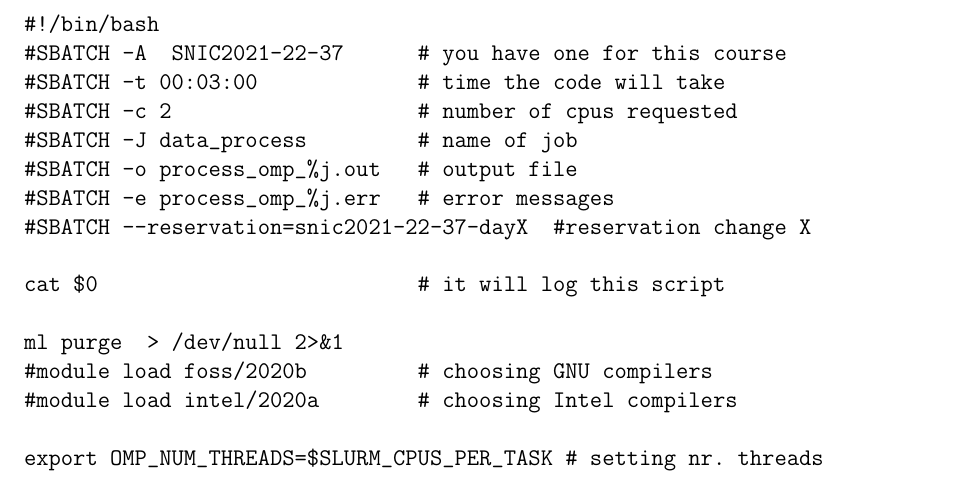
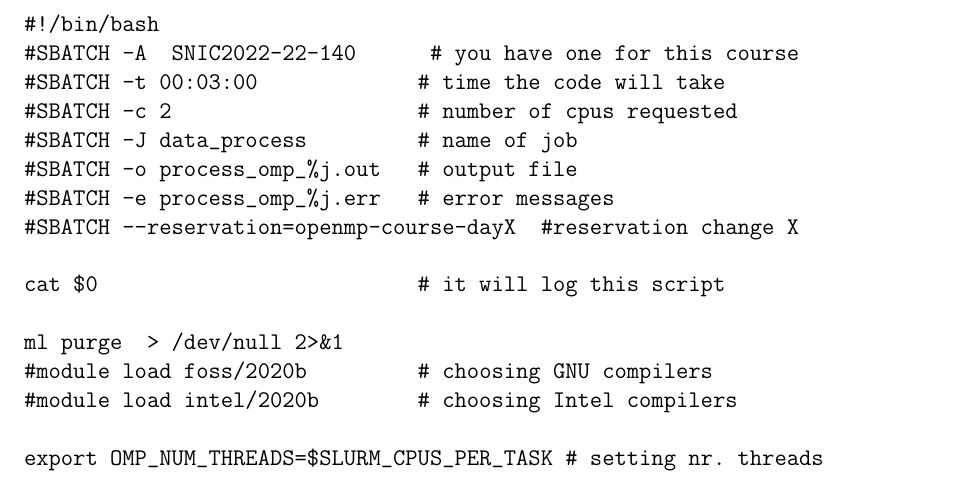
Before and after one commit to hpc2n/OpenMP-Collaboration, a LaTeX problem sheet (Exercise_Sheet/Latex_Source/exerciseOpenMP_SNIC22.tex, which reads Exercise_Sheet/Latex_Source/ex_running_code.tex): part of page 4 of 12, cut so that both start at the same text. Compiled offline with pdfLaTeX.

Commit message:
Update ex_running_code.tex
reservation

```diff
--- a/Exercise_Sheet/Latex_Source/ex_running_code.tex
+++ b/Exercise_Sheet/Latex_Source/ex_running_code.tex
@@ -53,19 +53,19 @@ batch job looks like this:
 
 \begin{verbatim}
 #!/bin/bash
-#SBATCH -A  SNIC2021-22-37      # you have one for this course
+#SBATCH -A  SNIC2022-22-140      # you have one for this course
 #SBATCH -t 00:03:00             # time the code will take
 #SBATCH -c 2                    # number of cpus requested
 #SBATCH -J data_process         # name of job
 #SBATCH -o process_omp_%j.out   # output file
 #SBATCH -e process_omp_%j.err   # error messages
-#SBATCH --reservation=snic2021-22-37-dayX  #reservation change X
+#SBATCH --reservation=openmp-course-dayX  #reservation change X
 
 cat $0                          # it will log this script
 
 ml purge  > /dev/null 2>&1
 #module load foss/2020b         # choosing GNU compilers
-#module load intel/2020a        # choosing Intel compilers
+#module load intel/2020b        # choosing Intel compilers
 
 export OMP_NUM_THREADS=$SLURM_CPUS_PER_TASK # setting nr. threads
 
```
